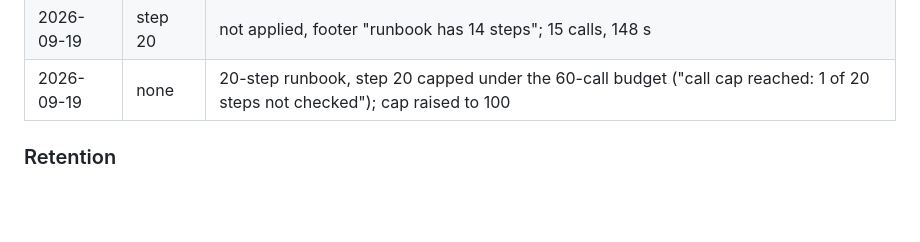
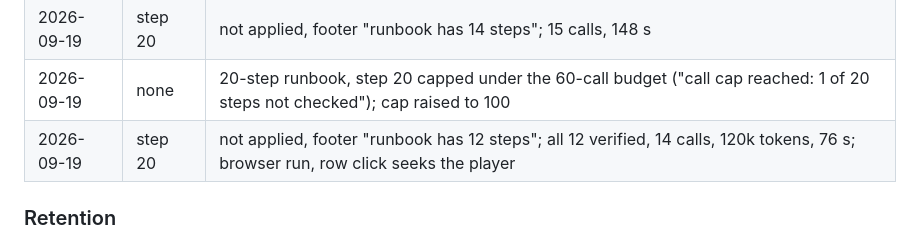
Before and after one commit to matteopilotto/video-to-runbook, a Markdown page: README.md, the part around the change. GitHub-like rendering; blank space fills up the shorter version.

Commit message:
docs: record the browser tamper-20 rehearsal run

```diff
--- a/README.md
+++ b/README.md
@@ -124,6 +124,7 @@ Tamper runs (SC-005, each one a fresh SAP upload; the tampered step should read
 | 2026-09-19 | step 7 | flagged, note "clicking the Sales Employee dropdown arrow, not the Log Out menu item"; 17 steps, 18 calls, 165 s, run concurrently with the next row |
 | 2026-09-19 | step 20 | not applied, footer "runbook has 14 steps"; 15 calls, 148 s |
 | 2026-09-19 | none | 20-step runbook, step 20 capped under the 60-call budget ("call cap reached: 1 of 20 steps not checked"); cap raised to 100 |
+| 2026-09-19 | step 20 | not applied, footer "runbook has 12 steps"; all 12 verified, 14 calls, 120k tokens, 76 s; browser run, row click seeks the player |
 
 ### Retention
 
```
